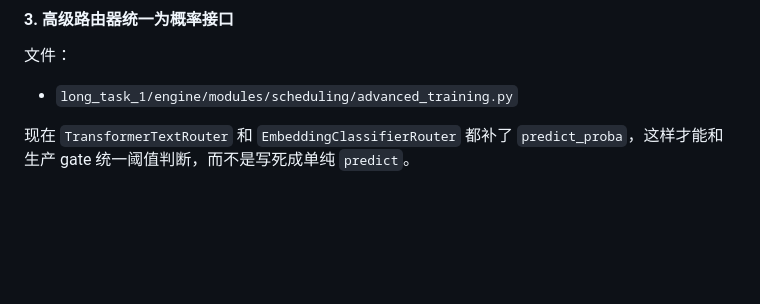
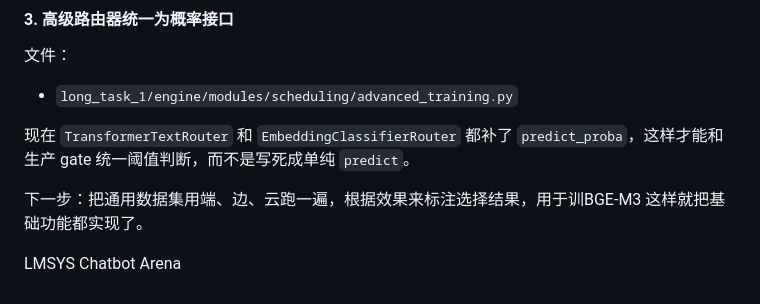
Before and after one commit to mmdw-11/Long_Task_1, a Markdown page: docs/7.20的情况.md, the part around the change. Rendered like a GitHub page; blank space fills up the shorter version.

```diff
--- a/docs/7.20的情况.md
+++ b/docs/7.20的情况.md
@@ -293,3 +293,9 @@ $env:ROUTER_MODEL_BACKEND="bge_m3"
 - `long_task_1/engine/modules/scheduling/advanced_training.py`
 
 现在 `TransformerTextRouter` 和 `EmbeddingClassifierRouter` 都补了 `predict_proba`，这样才能和生产 gate 统一阈值判断，而不是写死成单纯 `predict`。
+
+
+下一步：把通用数据集用端、边、云跑一遍，根据效果来标注选择结果，用于训BGE-M3
+这样就把基础功能都实现了。
+
+LMSYS Chatbot Arena
```
Also changed, not shown: docs/7.22的情况简要版.md (added, +34 -0 lines), docs/7.22的情况详细版.md (renamed from docs/7.22的情况.md).
